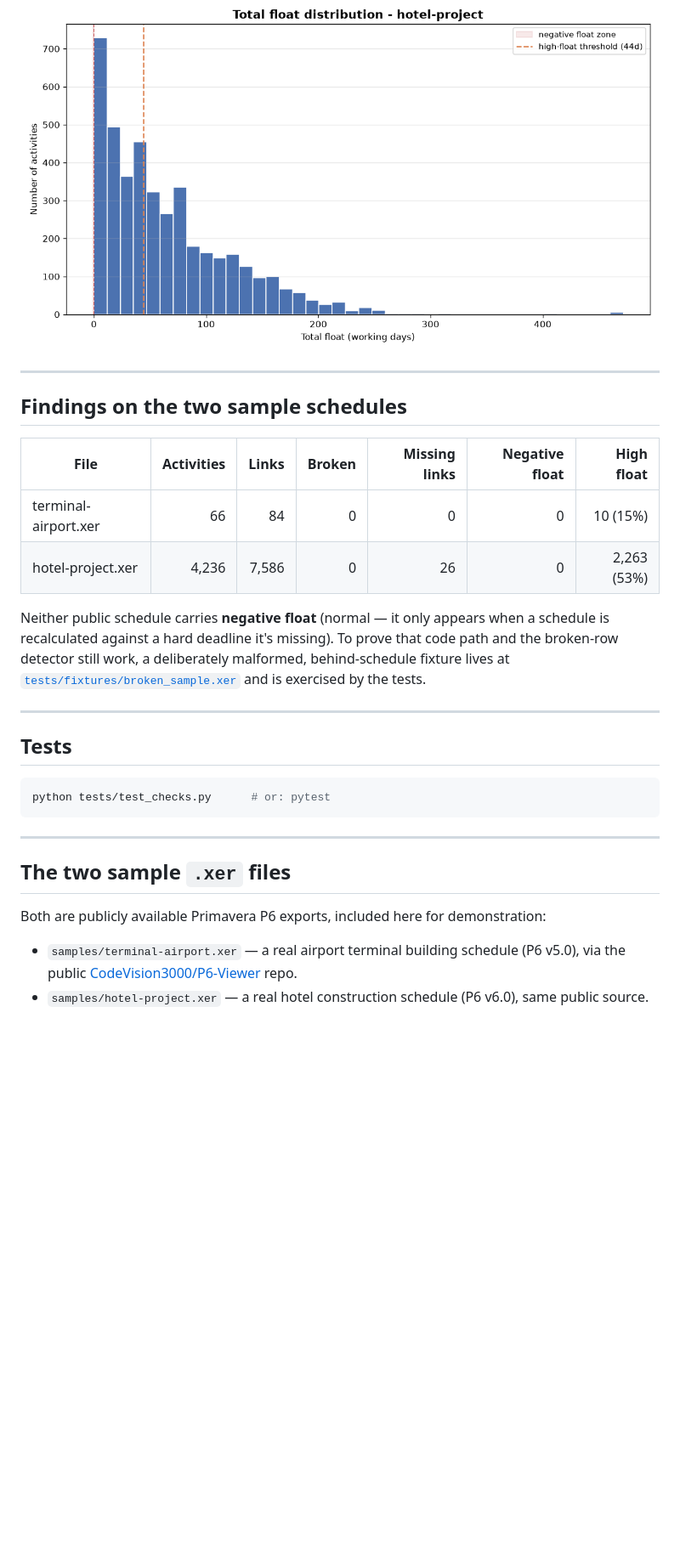
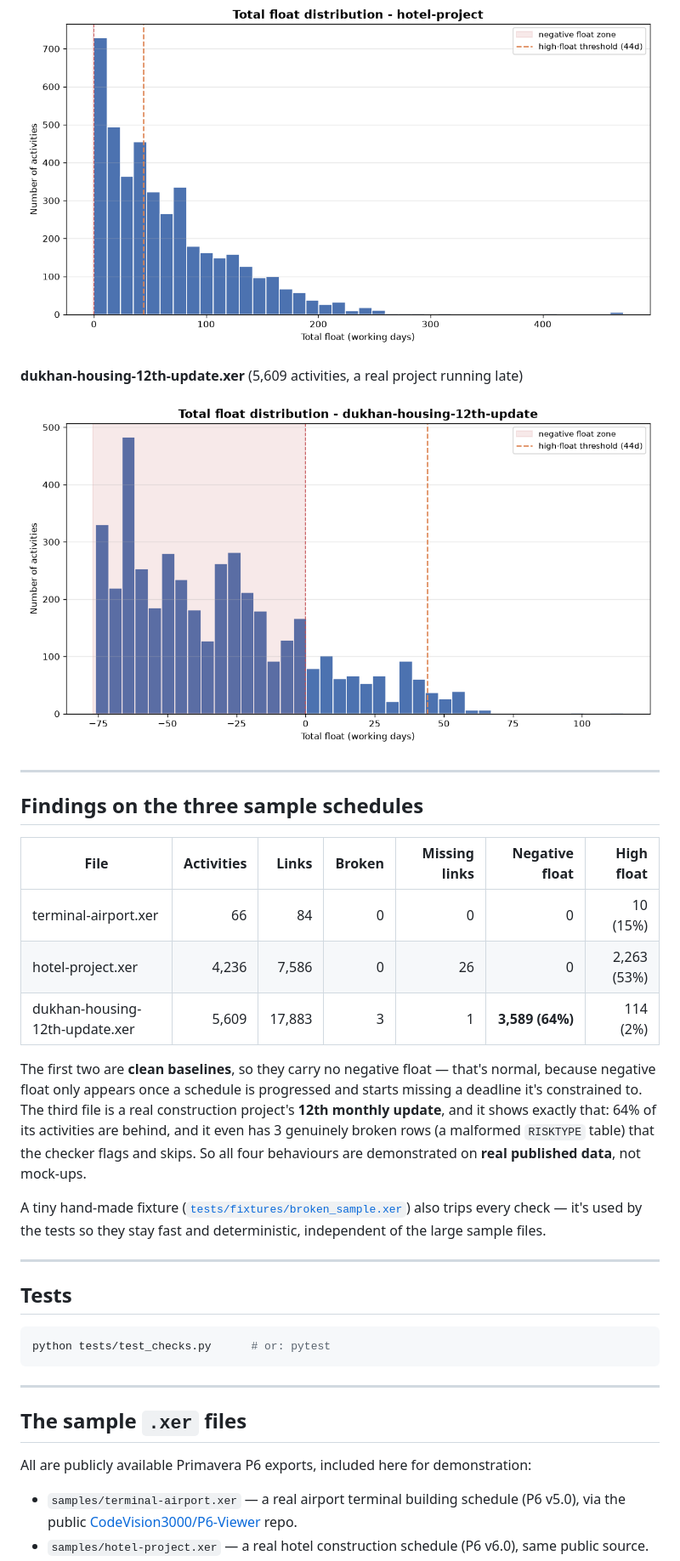
Before and after one commit to AishwaryaDV/p6-xer-checker, a Markdown page: README.md, the part around one of its changes. Shown at 85% size. Drawn GitHub-style; pictures changed too: out/dukhan-housing-12th-update_float_distribution.png (added); blank space fills up the shorter version.

Commit message:
feat: add real behind-schedule sample (Dukhan 12th update) showing negative float
The two baseline schedules carry no negative float (expected for an
unprogressed baseline). Add a real progressed schedule - the 12th monthly
update of a housing project - where 64% of activities are behind. It also
contains 3 genuinely malformed rows, so all four behaviours (broken rows,
missing links, negative float, high float) are now demonstrated on real
public data. README findings and chart updated.

```diff
--- a/README.md
+++ b/README.md
@@ -114,21 +114,31 @@ checks at a glance.
 
 ![hotel float distribution](out/hotel-project_float_distribution.png)
 
+**dukhan-housing-12th-update.xer** (5,609 activities, a real project running late)
+
+![dukhan float distribution](out/dukhan-housing-12th-update_float_distribution.png)
+
 ---
 
-## Findings on the two sample schedules
+## Findings on the three sample schedules
 
 | File | Activities | Links | Broken | Missing links | Negative float | High float |
 |------|-----------:|------:|-------:|--------------:|---------------:|-----------:|
 | terminal-airport.xer | 66 | 84 | 0 | 0 | 0 | 10 (15%) |
 | hotel-project.xer | 4,236 | 7,586 | 0 | 26 | 0 | 2,263 (53%) |
+| dukhan-housing-12th-update.xer | 5,609 | 17,883 | 3 | 1 | **3,589 (64%)** | 114 (2%) |
 
-Neither public schedule carries **negative float** (normal — it only appears
-when a schedule is recalculated against a hard deadline it's missing). To prove
-that code path and the broken-row detector still work, a deliberately
-malformed, behind-schedule fixture lives at
-[`tests/fixtures/broken_sample.xer`](tests/fixtures/broken_sample.xer) and is
-exercised by the tests.
+The first two are **clean baselines**, so they carry no negative float — that's
+normal, because negative float only appears once a schedule is progressed and
+starts missing a deadline it's constrained to. The third file is a real
+construction project's **12th monthly update**, and it shows exactly that: 64%
+of its activities are behind, and it even has 3 genuinely broken rows (a
+malformed `RISKTYPE` table) that the checker flags and skips. So all four
+behaviours are demonstrated on **real published data**, not mock-ups.
+
+A tiny hand-made fixture ([`tests/fixtures/broken_sample.xer`](tests/fixtures/broken_sample.xer))
+also trips every check — it's used by the tests so they stay fast and
+deterministic, independent of the large sample files.
 
 ---
 
@@ -140,9 +150,9 @@ python tests/test_checks.py      # or: pytest
 
 ---
 
-## The two sample `.xer` files
+## The sample `.xer` files
 
-Both are publicly available Primavera P6 exports, included here for
+All are publicly available Primavera P6 exports, included here for
 demonstration:
 
 - `samples/terminal-airport.xer` — a real airport terminal building schedule
```
Also changed, not shown: other parts of README.md (+5 -1 lines), 1 other file.
